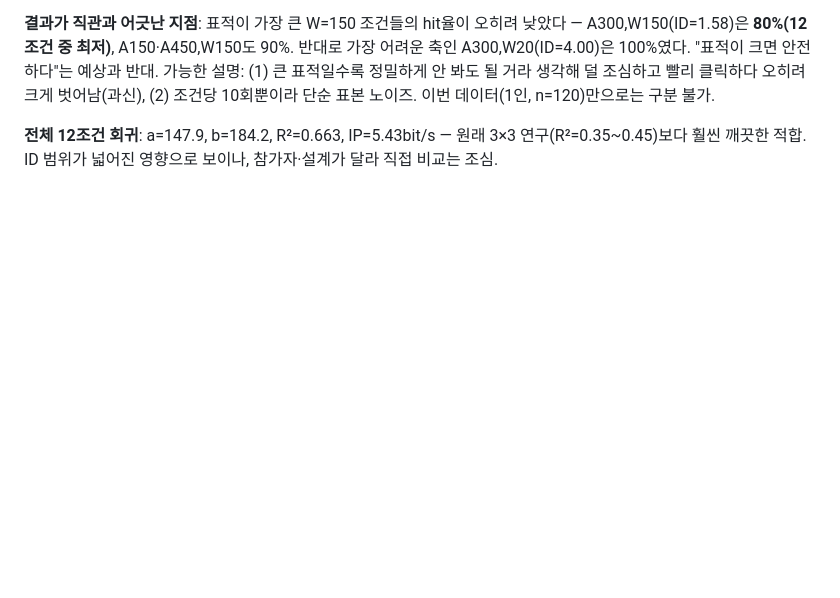
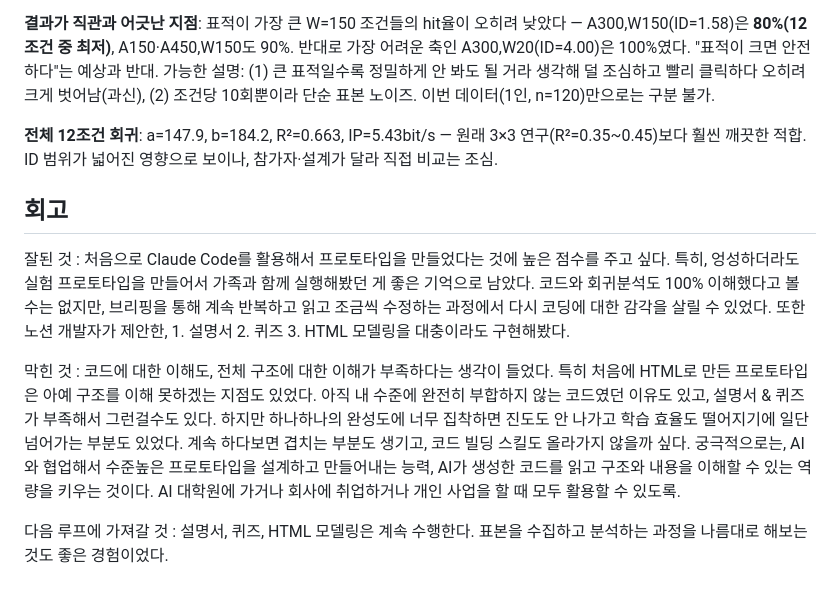
Before and after one commit to thinker4882-ship-it/thinker4882-hci-lab, a Markdown page: loops/01-fitts-law/README.md, the part around the change. Rendered like a GitHub page; blank space fills up the shorter version.

Commit message:
Add retrospective section to README
Added retrospective section with reflections on the project, including successes and challenges faced during the development of the prototype.

```diff
--- a/loops/01-fitts-law/README.md
+++ b/loops/01-fitts-law/README.md
@@ -88,3 +88,19 @@ hit=0 표본이 조건당 n=1뿐이라(가족1은 0) 통계적으로 약하지
 **결과가 직관과 어긋난 지점**: 표적이 가장 큰 W=150 조건들의 hit율이 오히려 낮았다 — A300,W150(ID=1.58)은 **80%(12조건 중 최저)**, A150·A450,W150도 90%. 반대로 가장 어려운 축인 A300,W20(ID=4.00)은 100%였다. "표적이 크면 안전하다"는 예상과 반대. 가능한 설명: (1) 큰 표적일수록 정밀하게 안 봐도 될 거라 생각해 덜 조심하고 빨리 클릭하다 오히려 크게 벗어남(과신), (2) 조건당 10회뿐이라 단순 표본 노이즈. 이번 데이터(1인, n=120)만으로는 구분 불가.
 
 **전체 12조건 회귀**: a=147.9, b=184.2, R²=0.663, IP=5.43bit/s — 원래 3×3 연구(R²=0.35~0.45)보다 훨씬 깨끗한 적합. ID 범위가 넓어진 영향으로 보이나, 참가자·설계가 달라 직접 비교는 조심.
+
+## 회고
+잘된 것
+: 처음으로 Claude Code를 활용해서 프로토타입을 만들었다는 것에 높은 점수를 주고 싶다. 특히, 엉성하더라도 실험 프로토타입을 만들어서 가족과 함께
+실행해봤던 게 좋은 기억으로 남았다. 코드와 회귀분석도 100% 이해했다고 볼 수는 없지만, 브리핑을 통해 계속 반복하고 읽고 조금씩 수정하는 과정에서
+다시 코딩에 대한 감각을 살릴 수 있었다. 또한 노션 개발자가 제안한, 1. 설명서 2. 퀴즈 3. HTML 모델링을 대충이라도 구현해봤다.
+
+막힌 것
+: 코드에 대한 이해도, 전체 구조에 대한 이해가 부족하다는 생각이 들었다. 특히 처음에 HTML로 만든 프로토타입은 아예 구조를 이해 못하겠는 지점도 있었다.
+아직 내 수준에 완전히 부합하지 않는 코드였던 이유도 있고, 설명서 & 퀴즈가 부족해서 그런걸수도 있다. 하지만 하나하나의 완성도에 너무 집착하면
+진도도 안 나가고 학습 효율도 떨어지기에 일단 넘어가는 부분도 있었다. 계속 하다보면 겹치는 부분도 생기고, 코드 빌딩 스킬도 올라가지 않을까 싶다.
+궁극적으로는, AI와 협업해서 수준높은 프로토타입을 설계하고 만들어내는 능력, AI가 생성한 코드를 읽고 구조와 내용을 이해할 수 있는 역량을 키우는
+것이다. AI 대학원에 가거나 회사에 취업하거나 개인 사업을 할 때 모두 활용할 수 있도록.
+
+다음 루프에 가져갈 것
+: 설명서, 퀴즈, HTML 모델링은 계속 수행한다. 표본을 수집하고 분석하는 과정을 나름대로 해보는 것도 좋은 경험이었다.
```
